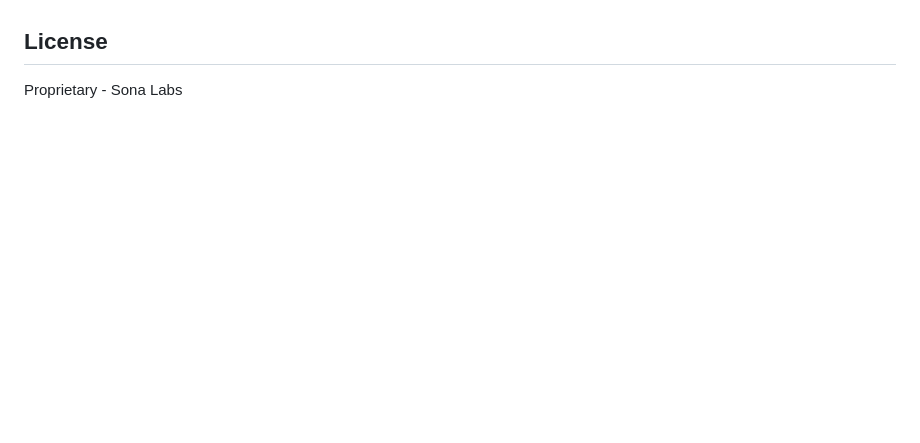
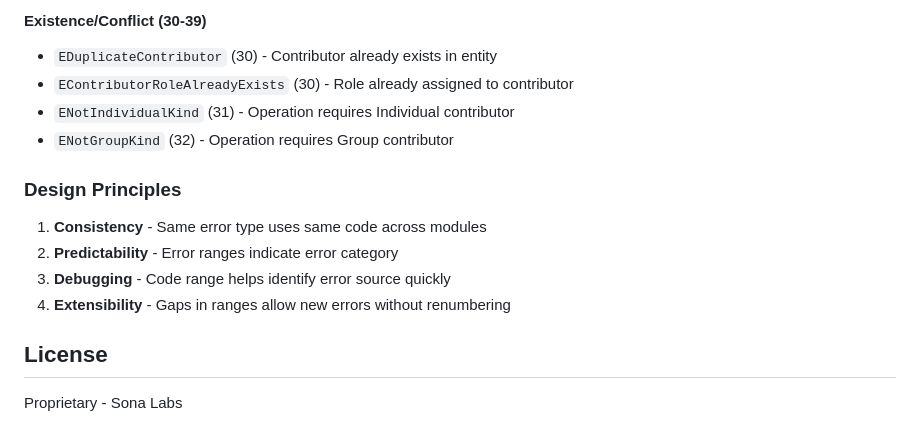
Before and after one commit to misonetwork/musicos, a Markdown page: packages/musicos/README.md, the part around one of its changes. Drawn GitHub-style; blank space fills up the shorter version.

```diff
--- a/packages/musicos/README.md
+++ b/packages/musicos/README.md
@@ -266,3 +327,16 @@ MusicOS integrates with:
+#### Existence/Conflict (30-39)
+- `EDuplicateContributor` (30) - Contributor already exists in entity
+- `EContributorRoleAlreadyExists` (30) - Role already assigned to contributor
+- `ENotIndividualKind` (31) - Operation requires Individual contributor
+- `ENotGroupKind` (32) - Operation requires Group contributor
+
+### Design Principles
+
+1. **Consistency** - Same error type uses same code across modules
+2. **Predictability** - Error ranges indicate error category
+3. **Debugging** - Code range helps identify error source quickly
+4. **Extensibility** - Gaps in ranges allow new errors without renumbering
+
 ## License
 
 Proprietary - Sona Labs
```
Also changed, not shown: other parts of packages/musicos/README.md (+61 -0 lines), packages/musicos/SKILL.md (added, +140 -0 lines).
